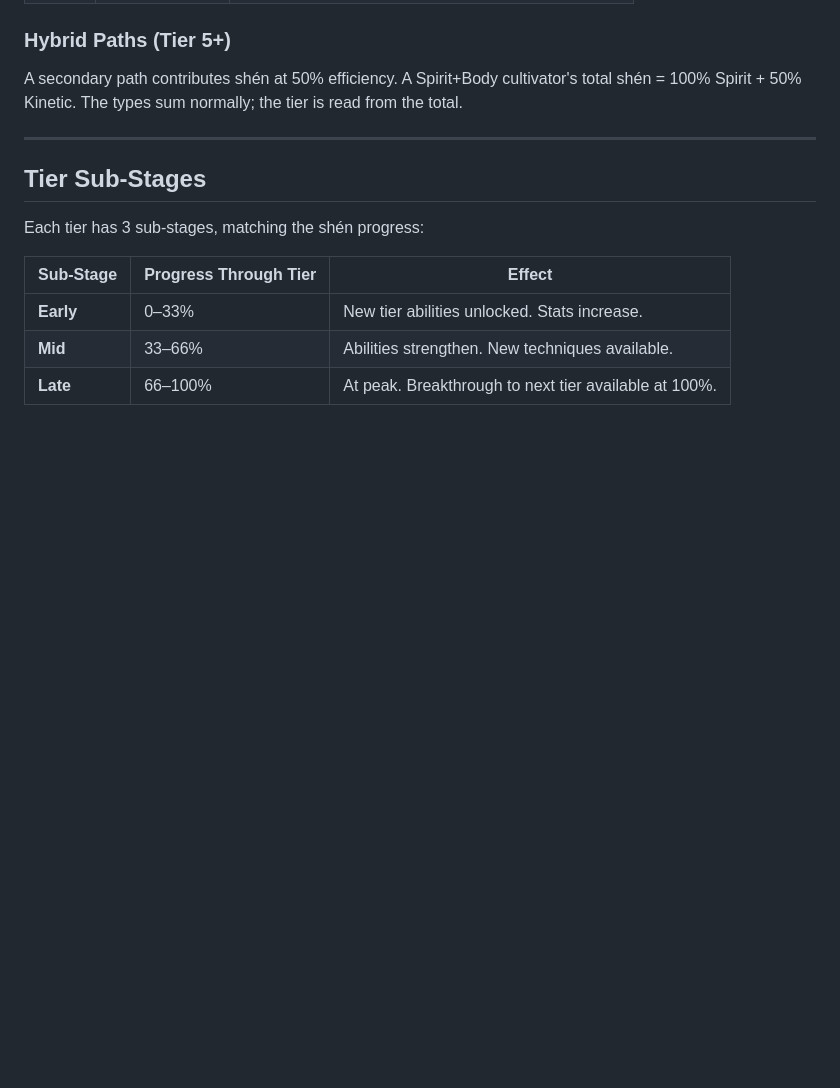
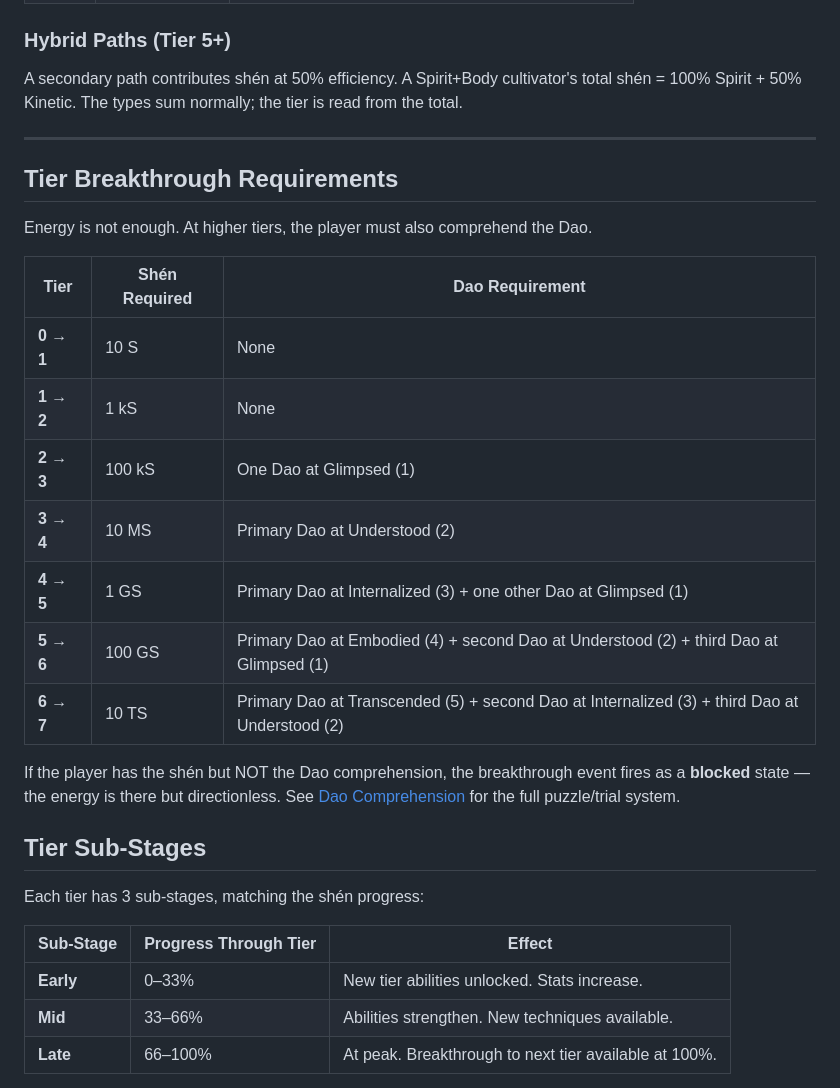
Before and after one commit to Kahdeg-15520487/idle01, a Markdown page: docs/systems/energy-tiers.md, the part around the change. GitHub-like rendering; blank space fills up the shorter version.

```diff
--- a/docs/systems/energy-tiers.md
+++ b/docs/systems/energy-tiers.md
@@ -92,6 +92,22 @@ TotalShén = Qi + Kinetic + Spirit + Faith + Bloodline + Artifact
 A secondary path contributes shén at 50% efficiency. A Spirit+Body cultivator's total shén = 100% Spirit + 50% Kinetic. The types sum normally; the tier is read from the total.
 
 ---
+
+## Tier Breakthrough Requirements
+
+Energy is not enough. At higher tiers, the player must also comprehend the Dao.
+
+| Tier | Shén Required | Dao Requirement |
+|------|--------------|-----------------|
+| **0 → 1** | 10 S | None |
+| **1 → 2** | 1 kS | None |
+| **2 → 3** | 100 kS | One Dao at Glimpsed (1) |
+| **3 → 4** | 10 MS | Primary Dao at Understood (2) |
+| **4 → 5** | 1 GS | Primary Dao at Internalized (3) + one other Dao at Glimpsed (1) |
+| **5 → 6** | 100 GS | Primary Dao at Embodied (4) + second Dao at Understood (2) + third Dao at Glimpsed (1) |
+| **6 → 7** | 10 TS | Primary Dao at Transcended (5) + second Dao at Internalized (3) + third Dao at Understood (2) |
+
+If the player has the shén but NOT the Dao comprehension, the breakthrough event fires as a **blocked** state — the energy is there but directionless. See [Dao Comprehension](./dao-comprehension.md) for the full puzzle/trial system.
 
 ## Tier Sub-Stages
 
```
Also changed, not shown: docs/systems/dao-comprehension.md (added, +300 -0 lines).
